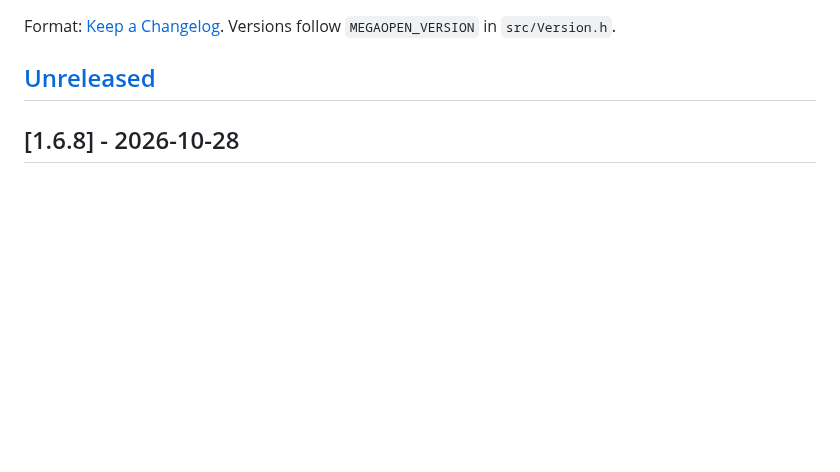
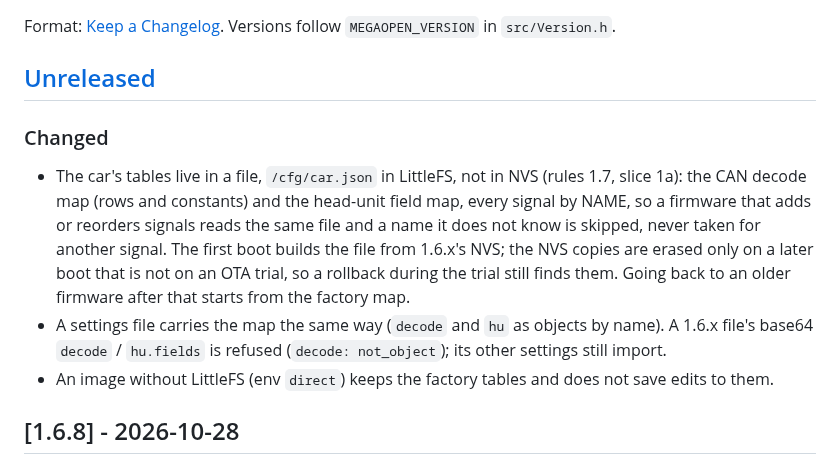
Before and after one commit to Barbedx/MegaOpen, a Markdown page: CHANGELOG.md, the part around the change. GitHub-like rendering; blank space fills up the shorter version.

Commit message:
CHANGELOG [Unreleased]: the car file (slice 1a)

```diff
--- a/CHANGELOG.md
+++ b/CHANGELOG.md
@@ -4,6 +4,11 @@ Format: [Keep a Changelog](https://keepachangelog.com/en/1.1.0/). Versions follo
 `MEGAOPEN_VERSION` in `src/Version.h`.
 
 ## [Unreleased]
+
+### Changed
+- The car's tables live in a file, `/cfg/car.json` in LittleFS, not in NVS (rules 1.7, slice 1a): the CAN decode map (rows and constants) and the head-unit field map, every signal by NAME, so a firmware that adds or reorders signals reads the same file and a name it does not know is skipped, never taken for another signal. The first boot builds the file from 1.6.x's NVS; the NVS copies are erased only on a later boot that is not on an OTA trial, so a rollback during the trial still finds them. Going back to an older firmware after that starts from the factory map.
+- A settings file carries the map the same way (`decode` and `hu` as objects by name). A 1.6.x file's base64 `decode` / `hu.fields` is refused (`decode: not_object`); its other settings still import.
+- An image without LittleFS (env `direct`) keeps the factory tables and does not save edits to them.
 
 ## [1.6.8] - 2026-10-28
 
```
